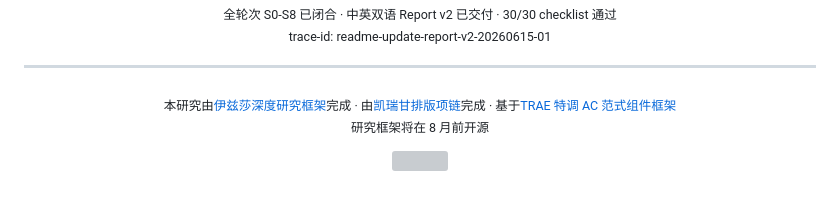
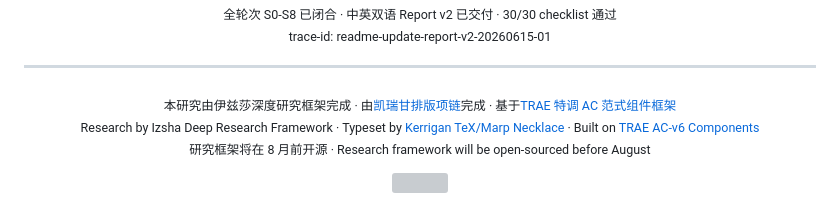
Before and after one commit to jopsammy/SpaceBasedAIComputingFeasibilityAnalysis, a Markdown page: README.md, the part around the change. Drawn GitHub-style; grey boxes are pictures that could not be loaded.

Commit message:
docs: remove link from unopen-sourced framework, keep bilingual

```diff
--- a/README.md
+++ b/README.md
@@ -172,8 +172,9 @@ graph LR
 ---
 
 <p align="center">
-  <sub>本研究由<a href="https://github.com/jopsammy/AC-skill-deploy-ac-v6-components">伊兹莎深度研究框架</a>完成 · 由<a href="https://github.com/jopsammy/acp-traetune-kerrigan-s-tex-marp-necklace">凯瑞甘排版项链</a>完成 · 基于<a href="https://github.com/jopsammy/AC-skill-deploy-ac-v6-components">TRAE 特调 AC 范式组件框架</a></sub><br/>
-  <sub>研究框架将在 8 月前开源</sub>
+  <sub>本研究由伊兹莎深度研究框架完成 · 由<a href="https://github.com/jopsammy/acp-traetune-kerrigan-s-tex-marp-necklace">凯瑞甘排版项链</a>完成 · 基于<a href="https://github.com/jopsammy/AC-skill-deploy-ac-v6-components">TRAE 特调 AC 范式组件框架</a></sub><br/>
+  <sub>Research by Izsha Deep Research Framework · Typeset by <a href="https://github.com/jopsammy/acp-traetune-kerrigan-s-tex-marp-necklace">Kerrigan TeX/Marp Necklace</a> · Built on <a href="https://github.com/jopsammy/AC-skill-deploy-ac-v6-components">TRAE AC-v6 Components</a></sub><br/>
+  <sub>研究框架将在 8 月前开源 · Research framework will be open-sourced before August</sub>
 </p>
 
 <div align="center">
```
